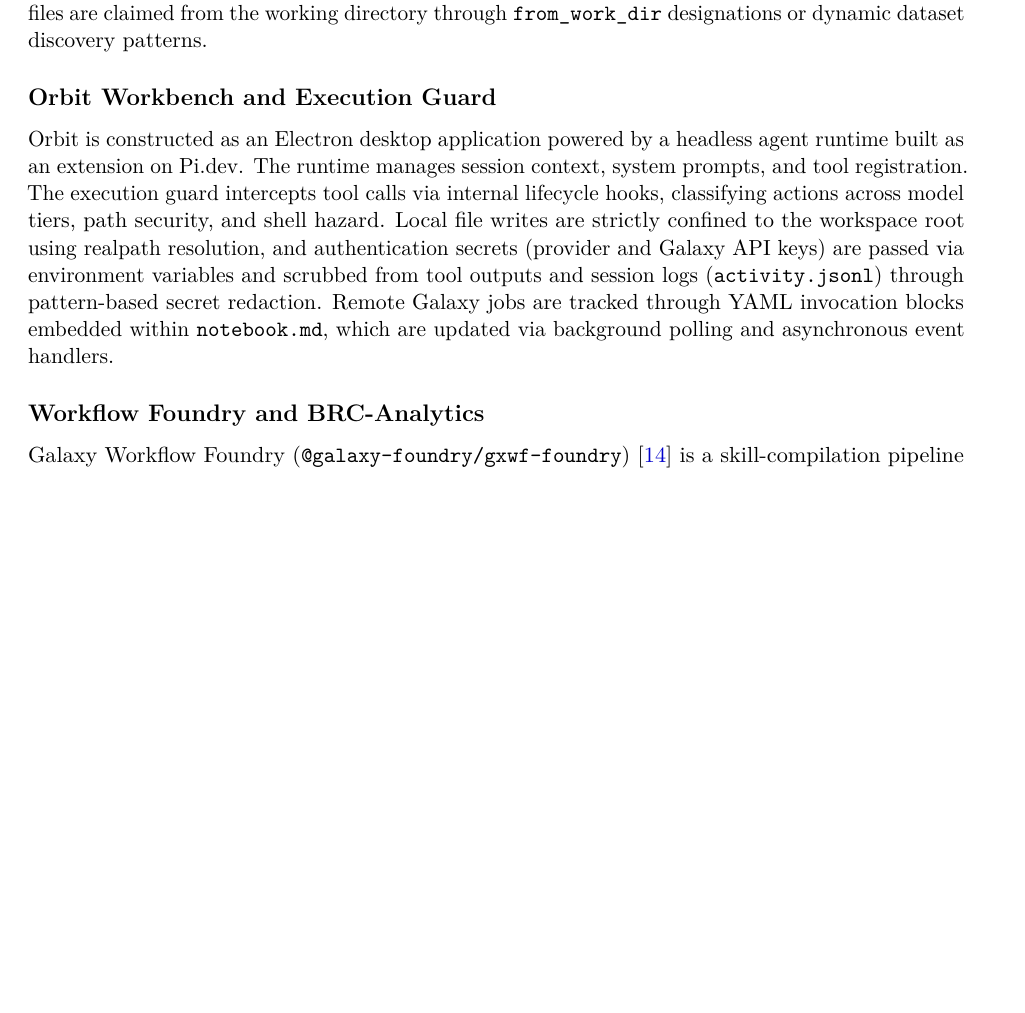
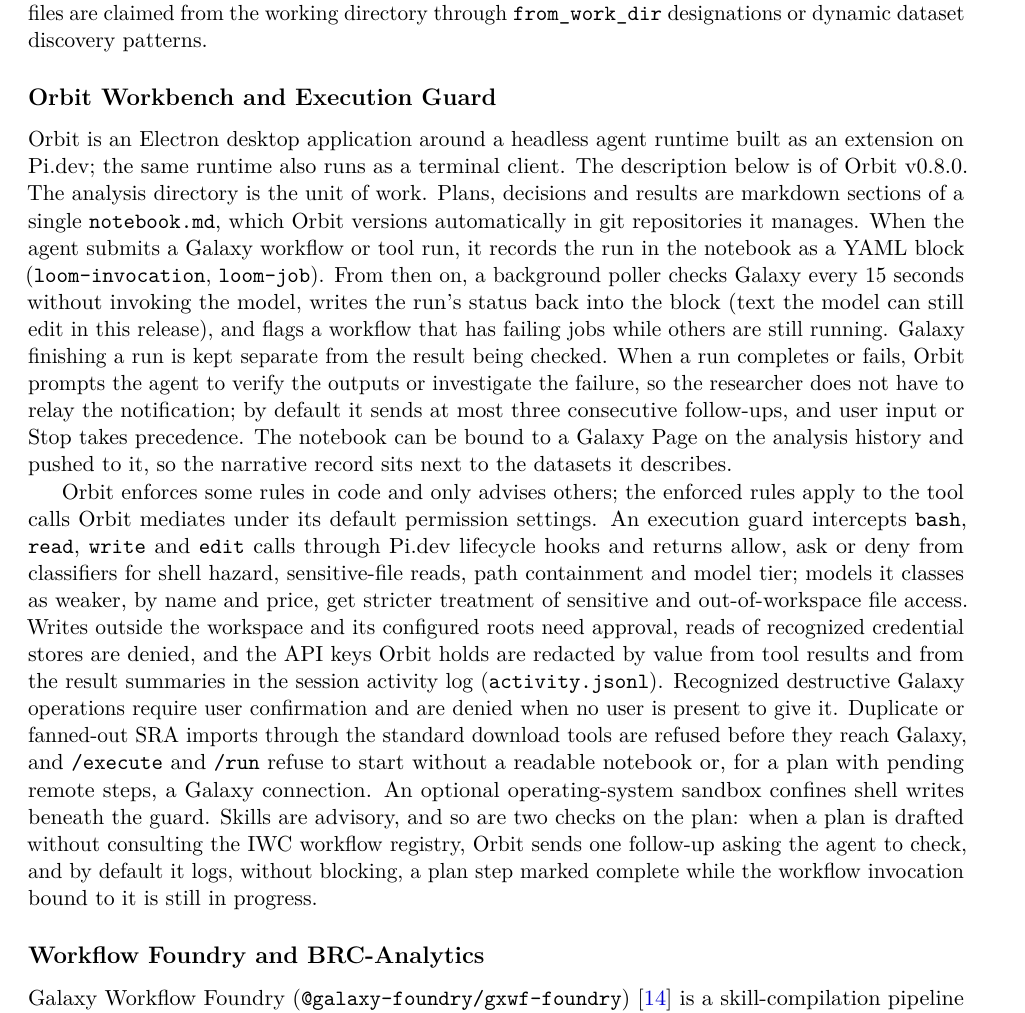
Before and after one commit to nekrut/orbit-paper, a LaTeX paper (manuscript/manuscript_v2.tex): part of page 24 of 42 before the commit and part of page 24 of 43 after it, cut so that both start at the same text, the shorter picture padded with empty space. Compiled offline with pdfLaTeX.

Commit message:
Describe what Orbit actually does in the Methods
The Orbit subsection covered the exec-guard, write jail and redaction, but not the notebook-as-record model, the job poller and follow-ups, Page binding, or the Galaxy-side checks, and it didn't say which of these are enforced versus advised. This pins the description to v0.8.0, splits it that way, and keeps each claim to what that release's code does: the poller updates run status without calling the model (though the model can still edit that text), the evidence check only looks at invocations still in progress, and redaction is by value of the keys Orbit holds rather than pattern-based.

```diff
--- a/manuscript/manuscript_v2.tex
+++ b/manuscript/manuscript_v2.tex
@@ -317,7 +317,9 @@
 User-Defined Tools are written in YAML adhering to the \texttt{GalaxyUserTool} class definition. The tool wrapper specifies a mandatory container image hosted on public registries (Quay.io, Docker Hub), typed input parameters, declared output datasets, and an execution command. Commands are templated using sandboxed ECMAScript evaluation executed inside an isolated V8 runtime. Output files are claimed from the working directory through \texttt{from\_work\_dir} designations or dynamic dataset discovery patterns.
 
 \subsection*{Orbit Workbench and Execution Guard}
-Orbit is constructed as an Electron desktop application powered by a headless agent runtime built as an extension on Pi.dev. The runtime manages session context, system prompts, and tool registration. The execution guard intercepts tool calls via internal lifecycle hooks, classifying actions across model tiers, path security, and shell hazard. Local file writes are strictly confined to the workspace root using realpath resolution, and authentication secrets (provider and Galaxy API keys) are passed via environment variables and scrubbed from tool outputs and session logs (\texttt{activity.jsonl}) through pattern-based secret redaction. Remote Galaxy jobs are tracked through YAML invocation blocks embedded within \texttt{notebook.md}, which are updated via background polling and asynchronous event handlers.
+Orbit is an Electron desktop application around a headless agent runtime built as an extension on Pi.dev; the same runtime also runs as a terminal client. The description below is of Orbit v0.8.0. The analysis directory is the unit of work. Plans, decisions and results are markdown sections of a single \texttt{notebook.md}, which Orbit versions automatically in git repositories it manages. When the agent submits a Galaxy workflow or tool run, it records the run in the notebook as a YAML block (\texttt{loom-invocation}, \texttt{loom-job}). From then on, a background poller checks Galaxy every 15 seconds without invoking the model, writes the run's status back into the block (text the model can still edit in this release), and flags a workflow that has failing jobs while others are still running. Galaxy finishing a run is kept separate from the result being checked. When a run completes or fails, Orbit prompts the agent to verify the outputs or investigate the failure, so the researcher does not have to relay the notification; by default it sends at most three consecutive follow-ups, and user input or Stop takes precedence. The notebook can be bound to a Galaxy Page on the analysis history and pushed to it, so the narrative record sits next to the datasets it describes.
+
+Orbit enforces some rules in code and only advises others; the enforced rules apply to the tool calls Orbit mediates under its default permission settings. An execution guard intercepts \texttt{bash}, \texttt{read}, \texttt{write} and \texttt{edit} calls through Pi.dev lifecycle hooks and returns allow, ask or deny from classifiers for shell hazard, sensitive-file reads, path containment and model tier; models it classes as weaker, by name and price, get stricter treatment of sensitive and out-of-workspace file access. Writes outside the workspace and its configured roots need approval, reads of recognized credential stores are denied, and the API keys Orbit holds are redacted by value from tool results and from the result summaries in the session activity log (\texttt{activity.jsonl}). Recognized destructive Galaxy operations require user confirmation and are denied when no user is present to give it. Duplicate or fanned-out SRA imports through the standard download tools are refused before they reach Galaxy, and \texttt{/execute} and \texttt{/run} refuse to start without a readable notebook or, for a plan with pending remote steps, a Galaxy connection. An optional operating-system sandbox confines shell writes beneath the guard. Skills are advisory, and so are two checks on the plan: when a plan is drafted without consulting the IWC workflow registry, Orbit sends one follow-up asking the agent to check, and by default it logs, without blocking, a plan step marked complete while the workflow invocation bound to it is still in progress.
 
 \subsection*{Workflow Foundry and BRC-Analytics}
 Galaxy Workflow Foundry (\texttt{@galaxy-foundry/gxwf-foundry}) \cite{foundry2026} is a skill-compilation pipeline implemented in TypeScript and Node.js that converts reusable procedural templates (Molds) into agent skills for diverse agent runtimes such as Claude Code, Codex, Antigravity, and Orbit. Each Mold is a Markdown specification carrying Zod-validated YAML frontmatter that declares upstream handoff schemas, design patterns, reference manuals, and downstream output artifacts. Instead of prompting an agent to invent a multi-step workflow in a single pass, Foundry decomposes workflow synthesis into staged skills that pass structured JSON and Markdown handoffs. Staged compilation extracts a structured summary from a published paper, Nextflow pipeline, or CWL workflow, designs the Galaxy interface and collection data-flow topology, resolves curated ToolShed wrappers or User-Defined Tools, and assembles a \texttt{gxformat2} workflow step by step. Synthesized workflows are validated statically using the \texttt{gxwf} validation engine, which verifies graph topology, step connectivity, and tool parameter schemas against official Galaxy XML definitions and Intergalactic Workflow Commission (IWC) exemplars \cite{iwc2026} before automated execution testing via Planemo.
```
